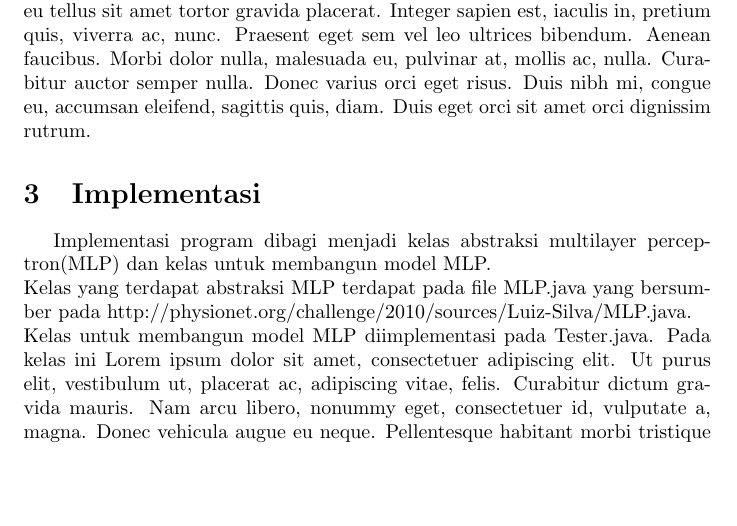
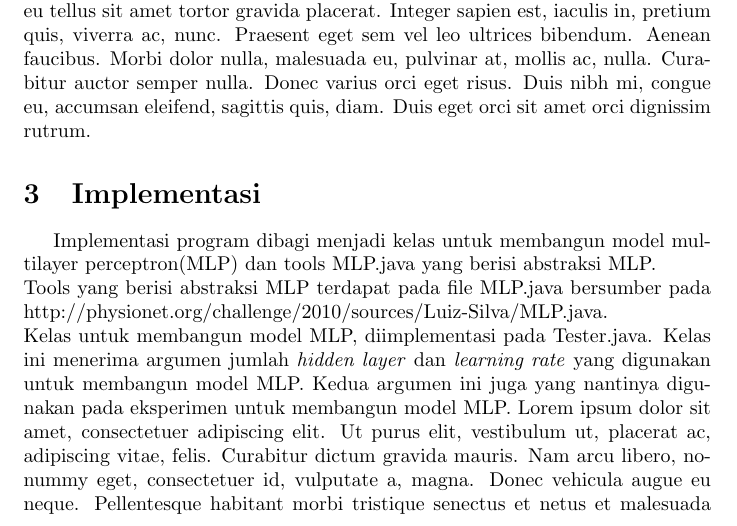
Before and after one commit to thirafidide/mlp-handwriting-recognization, a LaTeX paper (document/documentation.tex, which reads document/implementation.tex): part of page 4 of 10, cut so that both start at the same text, the shorter picture padded with empty space. Compiled offline with pdfLaTeX.

Commit message:
edit implementation & readme

```diff
--- a/document/implementation.tex
+++ b/document/implementation.tex
@@ -1,5 +1,5 @@
 \section{Implementasi}
-Implementasi program dibagi menjadi kelas abstraksi multilayer perceptron(MLP) dan kelas untuk membangun model MLP.\\
-Kelas yang terdapat abstraksi MLP terdapat pada file MLP.java yang bersumber pada http://physionet.org/challenge/2010/sources/Luiz-Silva/MLP.java.\\
-Kelas untuk membangun model MLP diimplementasi pada Tester.java. Pada kelas ini
+Implementasi program dibagi menjadi kelas untuk membangun model multilayer perceptron(MLP) dan tools MLP.java yang berisi abstraksi MLP.\\
+Tools yang berisi abstraksi MLP terdapat pada file MLP.java bersumber pada http://physionet.org/challenge/2010/sources/Luiz-Silva/MLP.java.\\
+Kelas untuk membangun model MLP, diimplementasi pada Tester.java. Kelas ini menerima argumen jumlah \textit{hidden layer} dan \textit{learning rate} yang digunakan untuk membangun model MLP. Kedua argumen ini juga yang nantinya digunakan pada eksperimen untuk membangun model MLP.
 \lipsum
```
Also changed, not shown: README.md.
